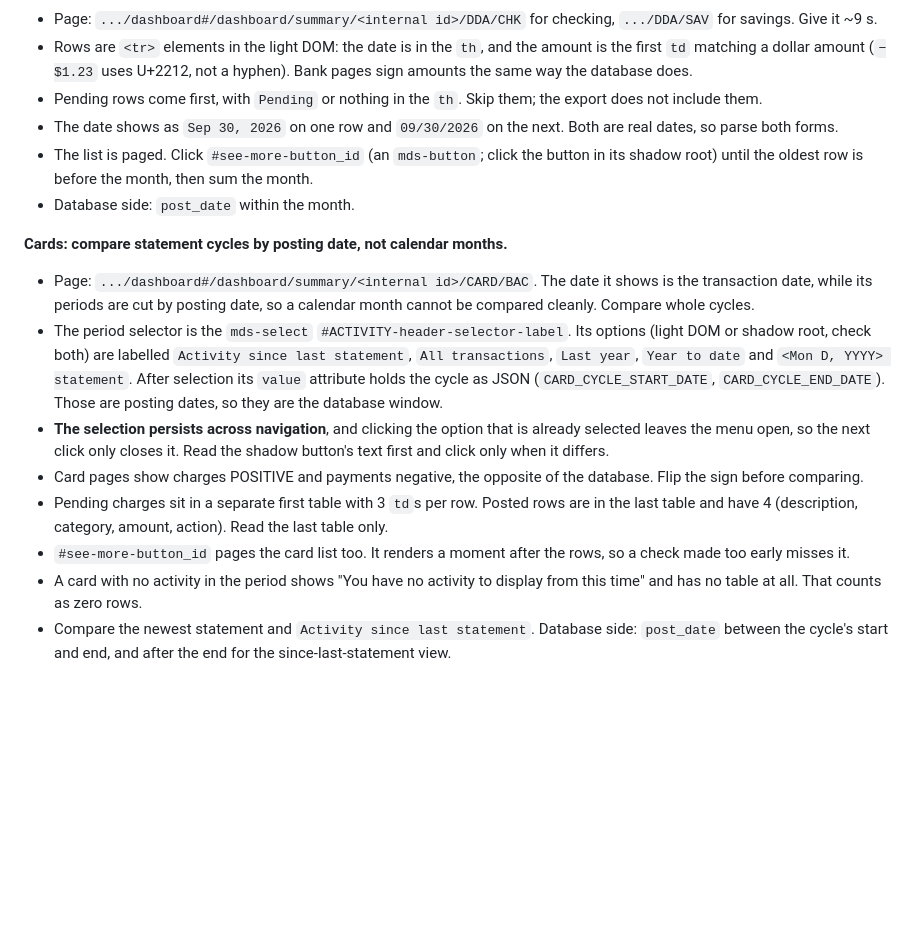
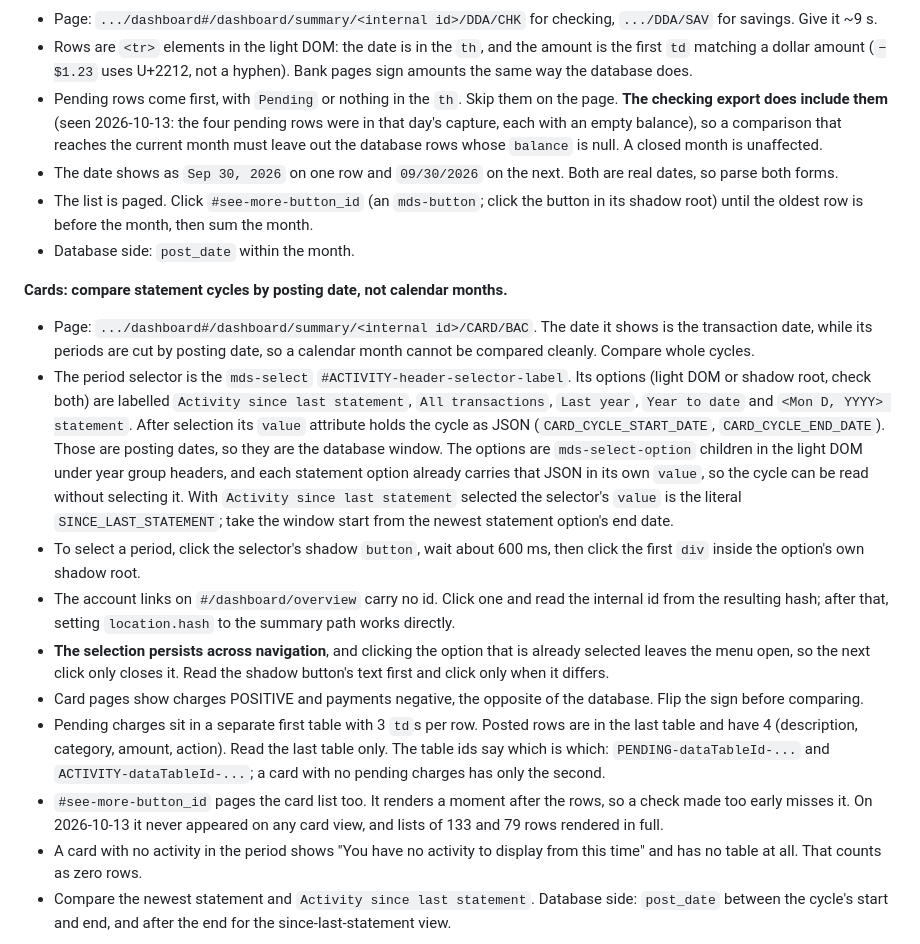
Before and after one commit to ReadableCode/Cash_Flow_Commander, a Markdown page: .claude/commands/transactions-chase.md, the part around one of its changes. Drawn GitHub-style; blank space fills up the shorter version.

Commit message:
update comparison date and clarify pending row handling in Chase transaction checks

```diff
--- a/.claude/commands/transactions-chase.md
+++ b/.claude/commands/transactions-chase.md
@@ -586,8 +586,11 @@ column on `transactions`; the join is what scopes it.
 - Rows are `<tr>` elements in the light DOM: the date is in the `th`, and the
   amount is the first `td` matching a dollar amount (`−$1.23` uses U+2212, not
   a hyphen). Bank pages sign amounts the same way the database does.
-- Pending rows come first, with `Pending` or nothing in the `th`. Skip them;
-  the export does not include them.
+- Pending rows come first, with `Pending` or nothing in the `th`. Skip them
+  on the page. **The checking export does include them** (seen 2026-10-13:
+  the four pending rows were in that day's capture, each with an empty
+  balance), so a comparison that reaches the current month must leave out
+  the database rows whose `balance` is null. A closed month is unaffected.
 - The date shows as `Sep 30, 2026` on one row and `09/30/2026` on the next.
   Both are real dates, so parse both forms.
 - The list is paged. Click `#see-more-button_id` (an `mds-button`; click the
@@ -605,7 +608,17 @@ column on `transactions`; the join is what scopes it.
   since last statement`, `All transactions`, `Last year`, `Year to date` and
   `<Mon D, YYYY> statement`. After selection its `value` attribute holds the
   cycle as JSON (`CARD_CYCLE_START_DATE`, `CARD_CYCLE_END_DATE`). Those are
-  posting dates, so they are the database window.
+  posting dates, so they are the database window. The options are
+  `mds-select-option` children in the light DOM under year group headers, and
+  each statement option already carries that JSON in its own `value`, so the
+  cycle can be read without selecting it. With `Activity since last statement`
+  selected the selector's `value` is the literal `SINCE_LAST_STATEMENT`; take
+  the window start from the newest statement option's end date.
+- To select a period, click the selector's shadow `button`, wait about 600 ms,
+  then click the first `div` inside the option's own shadow root.
+- The account links on `#/dashboard/overview` carry no id. Click one and read
+  the internal id from the resulting hash; after that, setting `location.hash`
+  to the summary path works directly.
 - **The selection persists across navigation**, and clicking the option that
   is already selected leaves the menu open, so the next click only closes it.
   Read the shadow button's text first and click only when it differs.
@@ -613,9 +626,12 @@ column on `transactions`; the join is what scopes it.
   database. Flip the sign before comparing.
 - Pending charges sit in a separate first table with 3 `td`s per row. Posted
   rows are in the last table and have 4 (description, category, amount,
-  action). Read the last table only.
+  action). Read the last table only. The table ids say which is which:
+  `PENDING-dataTableId-...` and `ACTIVITY-dataTableId-...`; a card with no
+  pending charges has only the second.
 - `#see-more-button_id` pages the card list too. It renders a moment after
-  the rows, so a check made too early misses it.
+  the rows, so a check made too early misses it. On 2026-10-13 it never
+  appeared on any card view, and lists of 133 and 79 rows rendered in full.
 - A card with no activity in the period shows "You have no activity to display
   from this time" and has no table at all. That counts as zero rows.
 - Compare the newest statement and `Activity since last statement`. Database
```
Also changed, not shown: other parts of .claude/commands/transactions-chase.md (+1 -1 lines).
